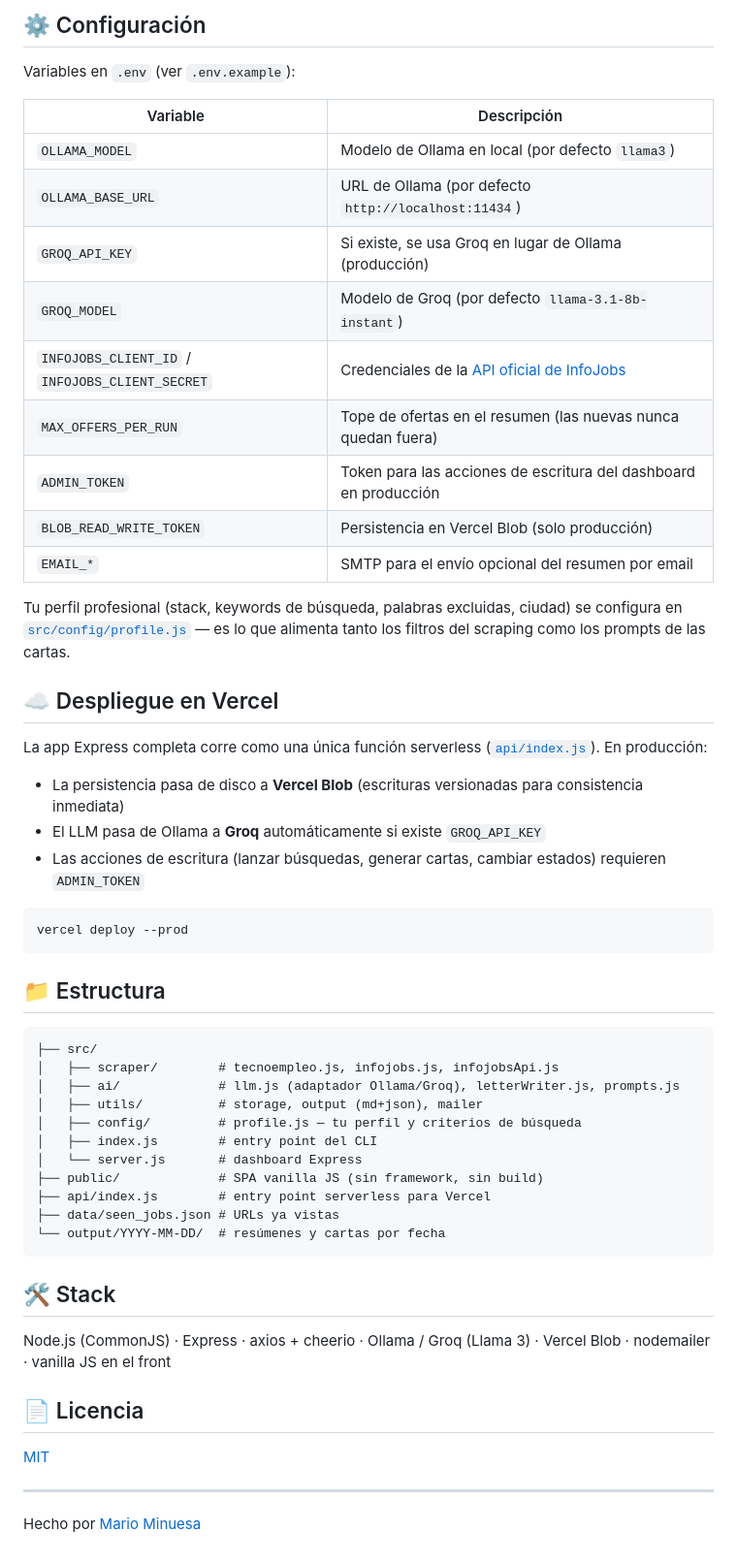
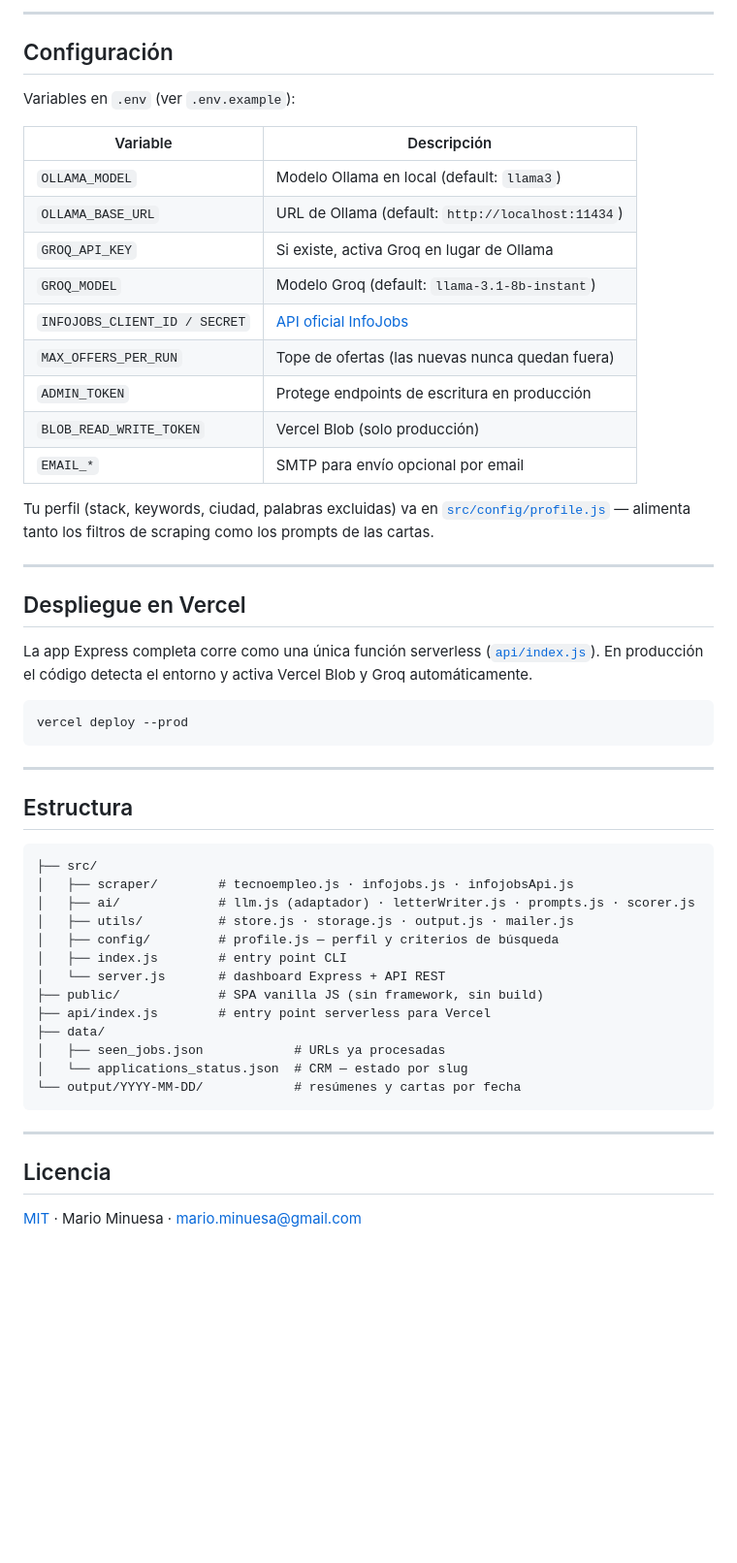
Before and after one commit to Mariomin23/automatico, a Markdown page: README.md, the part around one of its changes. Shown at 97% size. GitHub-like rendering; blank space fills up the shorter version.

````diff
--- a/README.md
+++ b/README.md
@@ -91,58 +167,56 @@ Cada ejecución genera `output/YYYY-MM-DD/` con:
 
-## ⚙️ Configuración
+---
+
+## Configuración
 
 Variables en `.env` (ver `.env.example`):
 
 | Variable | Descripción |
 |---|---|
-| `OLLAMA_MODEL` | Modelo de Ollama en local (por defecto `llama3`) |
-| `OLLAMA_BASE_URL` | URL de Ollama (por defecto `http://localhost:11434`) |
-| `GROQ_API_KEY` | Si existe, se usa Groq en lugar de Ollama (producción) |
-| `GROQ_MODEL` | Modelo de Groq (por defecto `llama-3.1-8b-instant`) |
-| `INFOJOBS_CLIENT_ID` / `INFOJOBS_CLIENT_SECRET` | Credenciales de la [API oficial de InfoJobs](https://developer.infojobs.net/) |
-| `MAX_OFFERS_PER_RUN` | Tope de ofertas en el resumen (las nuevas nunca quedan fuera) |
-| `ADMIN_TOKEN` | Token para las acciones de escritura del dashboard en producción |
-| `BLOB_READ_WRITE_TOKEN` | Persistencia en Vercel Blob (solo producción) |
-| `EMAIL_*` | SMTP para el envío opcional del resumen por email |
+| `OLLAMA_MODEL` | Modelo Ollama en local (default: `llama3`) |
+| `OLLAMA_BASE_URL` | URL de Ollama (default: `http://localhost:11434`) |
+| `GROQ_API_KEY` | Si existe, activa Groq en lugar de Ollama |
+| `GROQ_MODEL` | Modelo Groq (default: `llama-3.1-8b-instant`) |
+| `INFOJOBS_CLIENT_ID / SECRET` | [API oficial InfoJobs](https://developer.infojobs.net/) |
+| `MAX_OFFERS_PER_RUN` | Tope de ofertas (las nuevas nunca quedan fuera) |
+| `ADMIN_TOKEN` | Protege endpoints de escritura en producción |
+| `BLOB_READ_WRITE_TOKEN` | Vercel Blob (solo producción) |
+| `EMAIL_*` | SMTP para envío opcional por email |
 
-Tu perfil profesional (stack, keywords de búsqueda, palabras excluidas, ciudad) se configura en [`src/config/profile.js`](src/config/profile.js) — es lo que alimenta tanto los filtros del scraping como los prompts de las cartas.
+Tu perfil (stack, keywords, ciudad, palabras excluidas) va en [`src/config/profile.js`](src/config/profile.js) — alimenta tanto los filtros de scraping como los prompts de las cartas.
 
-## ☁️ Despliegue en Vercel
+---
 
-La app Express completa corre como una única función serverless ([`api/index.js`](api/index.js)). En producción:
+## Despliegue en Vercel
 
-- La persistencia pasa de disco a **Vercel Blob** (escrituras versionadas para consistencia inmediata)
-- El LLM pasa de Ollama a **Groq** automáticamente si existe `GROQ_API_KEY`
-- Las acciones de escritura (lanzar búsquedas, generar cartas, cambiar estados) requieren `ADMIN_TOKEN`
+La app Express completa corre como una única función serverless ([`api/index.js`](api/index.js)). En producción el código detecta el entorno y activa Vercel Blob y Groq automáticamente.
 
 ```bash
 vercel deploy --prod
 ```
 
-## 📁 Estructura
+---
+
+## Estructura
 
 ```
 ├── src/
-│   ├── scraper/        # tecnoempleo.js, infojobs.js, infojobsApi.js
-│   ├── ai/             # llm.js (adaptador Ollama/Groq), letterWriter.js, prompts.js
-│   ├── utils/          # storage, output (md+json), mailer
-│   ├── config/         # profile.js — tu perfil y criterios de búsqueda
-│   ├── index.js        # entry point del CLI
-│   └── server.js       # dashboard Express
+│   ├── scraper/        # tecnoempleo.js · infojobs.js · infojobsApi.js
+│   ├── ai/             # llm.js (adaptador) · letterWriter.js · prompts.js · scorer.js
+│   ├── utils/          # store.js · storage.js · output.js · mailer.js
+│   ├── config/         # profile.js — perfil y criterios de búsqueda
+│   ├── index.js        # entry point CLI
+│   └── server.js       # dashboard Express + API REST
 ├── public/             # SPA vanilla JS (sin framework, sin build)
 ├── api/index.js        # entry point serverless para Vercel
-├── data/seen_jobs.json # URLs ya vistas
-└── output/YYYY-MM-DD/  # resúmenes y cartas por fecha
+├── data/
+│   ├── seen_jobs.json            # URLs ya procesadas
+│   └── applications_status.json  # CRM — estado por slug
+└── output/YYYY-MM-DD/            # resúmenes y cartas por fecha
 ```
-
-## 🛠️ Stack
-
-Node.js (CommonJS) · Express · axios + cheerio · Ollama / Groq (Llama 3) · Vercel Blob · nodemailer · vanilla JS en el front
-
-## 📄 Licencia
-
-[MIT](LICENSE)
 
 ---
 
-Hecho por [Mario Minuesa](mailto:mario@minuesa.es)
+## Licencia
+
+[MIT](LICENSE) · Mario Minuesa · [mario.minuesa@gmail.com](mailto:mario.minuesa@gmail.com)
````
Also changed, not shown: other parts of README.md (+134 -58 lines).
